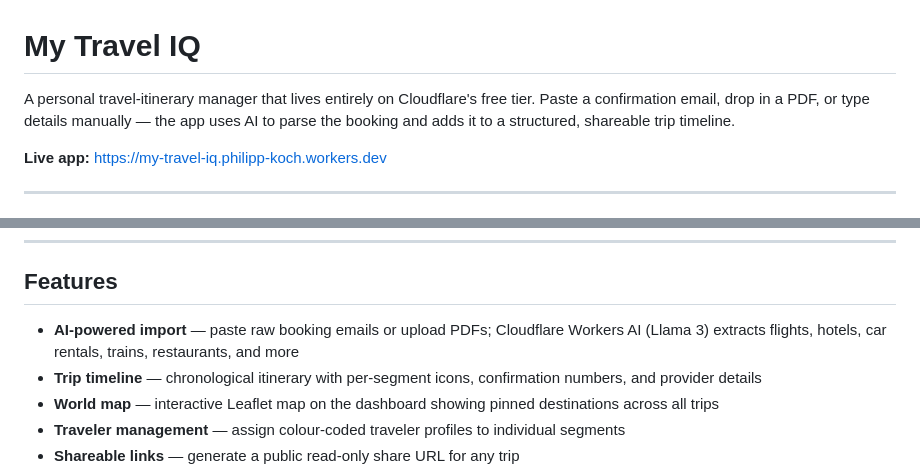
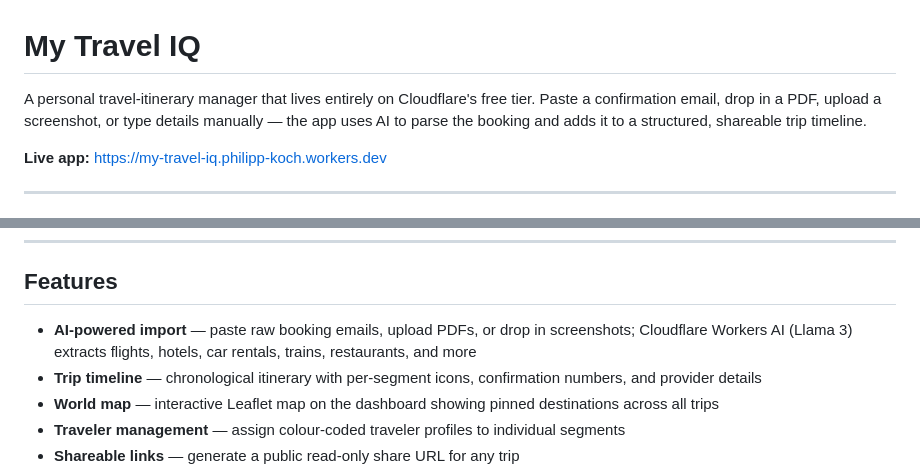
Before and after one commit to pkoch73/my-travel-iq, a Markdown page: README.md, 2 parts joined by grey strips. Rendered like a GitHub page.

Commit message:
Mention screenshot imports in README
Co-Authored-By: Claude Sonnet 4.6 <noreply@anthropic.com>

```diff
--- a/README.md
+++ b/README.md
@@ -1,6 +1,6 @@
 # My Travel IQ
 
-A personal travel-itinerary manager that lives entirely on Cloudflare's free tier. Paste a confirmation email, drop in a PDF, or type details manually — the app uses AI to parse the booking and adds it to a structured, shareable trip timeline.
+A personal travel-itinerary manager that lives entirely on Cloudflare's free tier. Paste a confirmation email, drop in a PDF, upload a screenshot, or type details manually — the app uses AI to parse the booking and adds it to a structured, shareable trip timeline.
 
 **Live app:** https://my-travel-iq.philipp-koch.workers.dev
 
@@ -16,7 +16,7 @@ A personal travel-itinerary manager that lives entirely on Cloudflare's free tie
 
 ## Features
 
-- **AI-powered import** — paste raw booking emails or upload PDFs; Cloudflare Workers AI (Llama 3) extracts flights, hotels, car rentals, trains, restaurants, and more
+- **AI-powered import** — paste raw booking emails, upload PDFs, or drop in screenshots; Cloudflare Workers AI (Llama 3) extracts flights, hotels, car rentals, trains, restaurants, and more
 - **Trip timeline** — chronological itinerary with per-segment icons, confirmation numbers, and provider details
 - **World map** — interactive Leaflet map on the dashboard showing pinned destinations across all trips
 - **Traveler management** — assign colour-coded traveler profiles to individual segments
```
